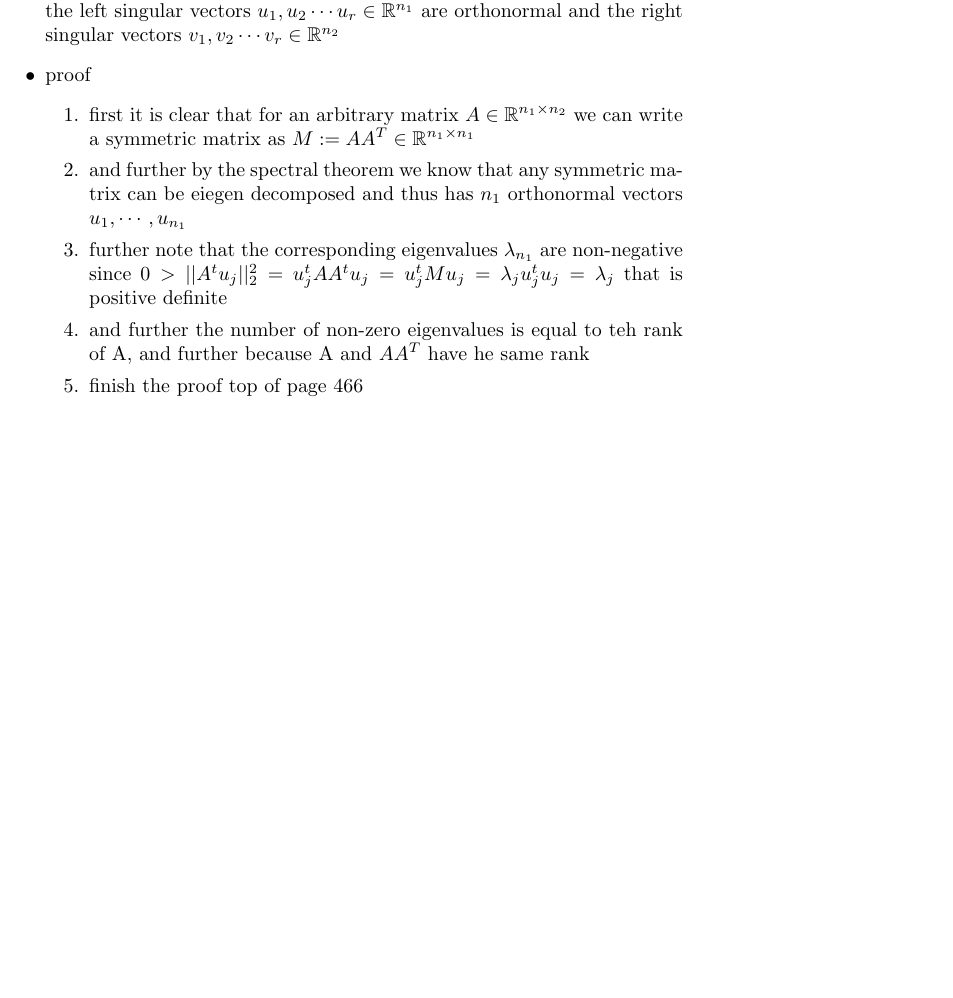
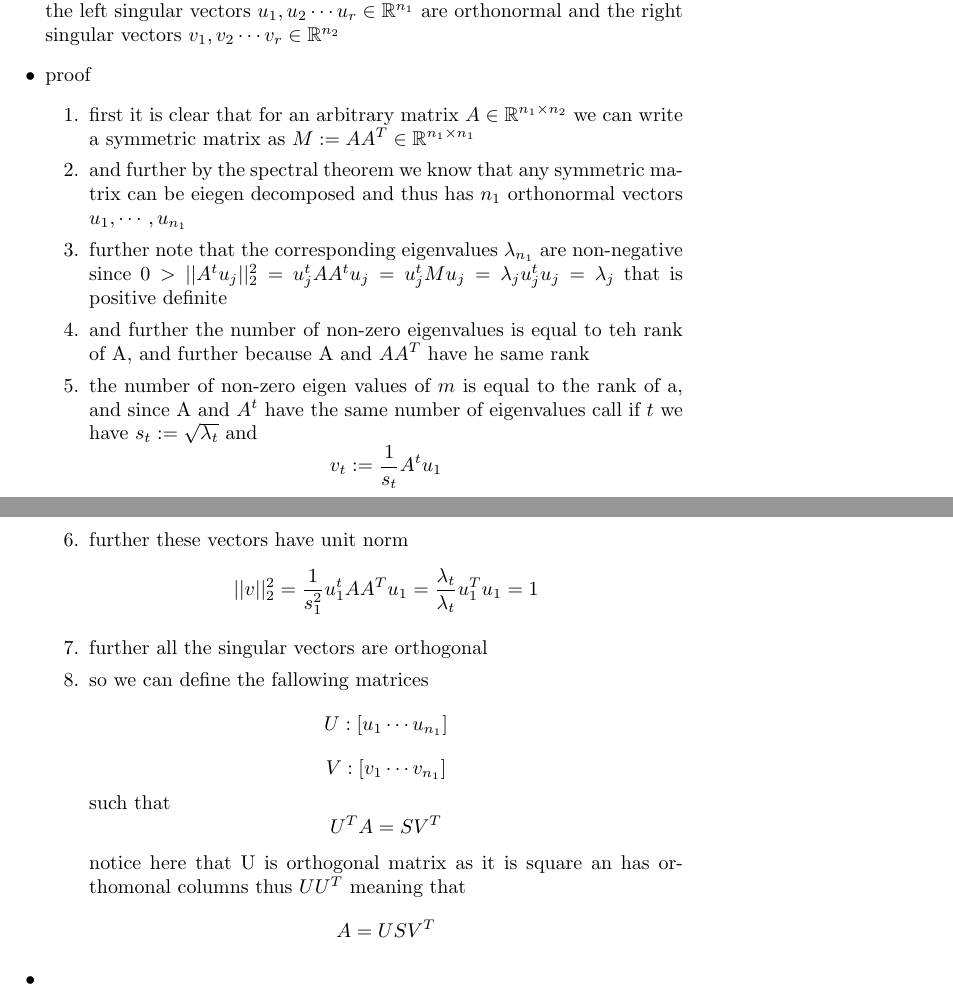
Before and after one commit to buzgalbraith/probaility-theroy-2, a LaTeX document (notes/week_10/video_!/notes.tex): part of page 4 of 4 before the commit and two parts of pages 4 and 5 of 5 after it, the two joined at a grey line, cut so that both start at the same text, the shorter picture padded with empty space. Compiled offline with pdfLaTeX.

Commit message:
Updates from Overleaf

```diff
--- a/notes/week_10/video_!/notes.tex
+++ b/notes/week_10/video_!/notes.tex
@@ -75,7 +75,12 @@ $u_1,u_2\cdots u_r\in \mathbb{R}^{n_1}$ are orthonormal and the right singular v
     \item and further by the spectral theorem we know that any symmetric matrix can be eiegen decomposed and thus has $n_1$ orthonormal vectors $u_1,\cdots , u_{n_1}$
     \item further note that the corresponding eigenvalues $\lambda_{n_1}$ are non-negative since $0> ||A^{t}u_{j}||_{2}^{2}=u_{j}^{t}AA^{t}u_{j}=u_{j}^{t}Mu_{j}=\lambda_{j}u_{j}^{t}u_{j}=\lambda_{j}$ that is positive definite
     \item and further the number of non-zero eigenvalues is equal to teh rank of A, and further because A and $AA^{T}$ have he same rank
-    \item finish the proof top of page 466
+    \item the  number of non-zero eigen values of $m$ is equal to the rank of a, and since A and $A^{t}$ have the same number of eigenvalues call if $t$ we have $s_{t}:=\sqrt{\lambda_{t}}$ and $$v_{t}:=\frac{1}{s_{t}}A^tu_{1}$$
+    \item further these vectors have unit norm $$||v||_{2}^{2}=\frac{1}{s_{1}^2}u_{1}^{t}AA^{T}u_{1}=\frac{\lambda _t}{\lambda_t}u_{1}^{T}u_{1}=1$$
+    \item further all the singular vectors are orthogonal
+    \item so we can define the fallowing matrices $$U:[u_1\cdots u_{n_1}]$$ $$V:[v_1\cdots v_{n_1}]$$ such that $$U^TA=SV^T$$
+    notice here that U is orthogonal  matrix as it is square an has orthomonal columns thus $UU^{T}$ meaning that $$A=USV^T$$
 \end{enumerate}
+\item
 \end{itemize}
 \end{document}
```
